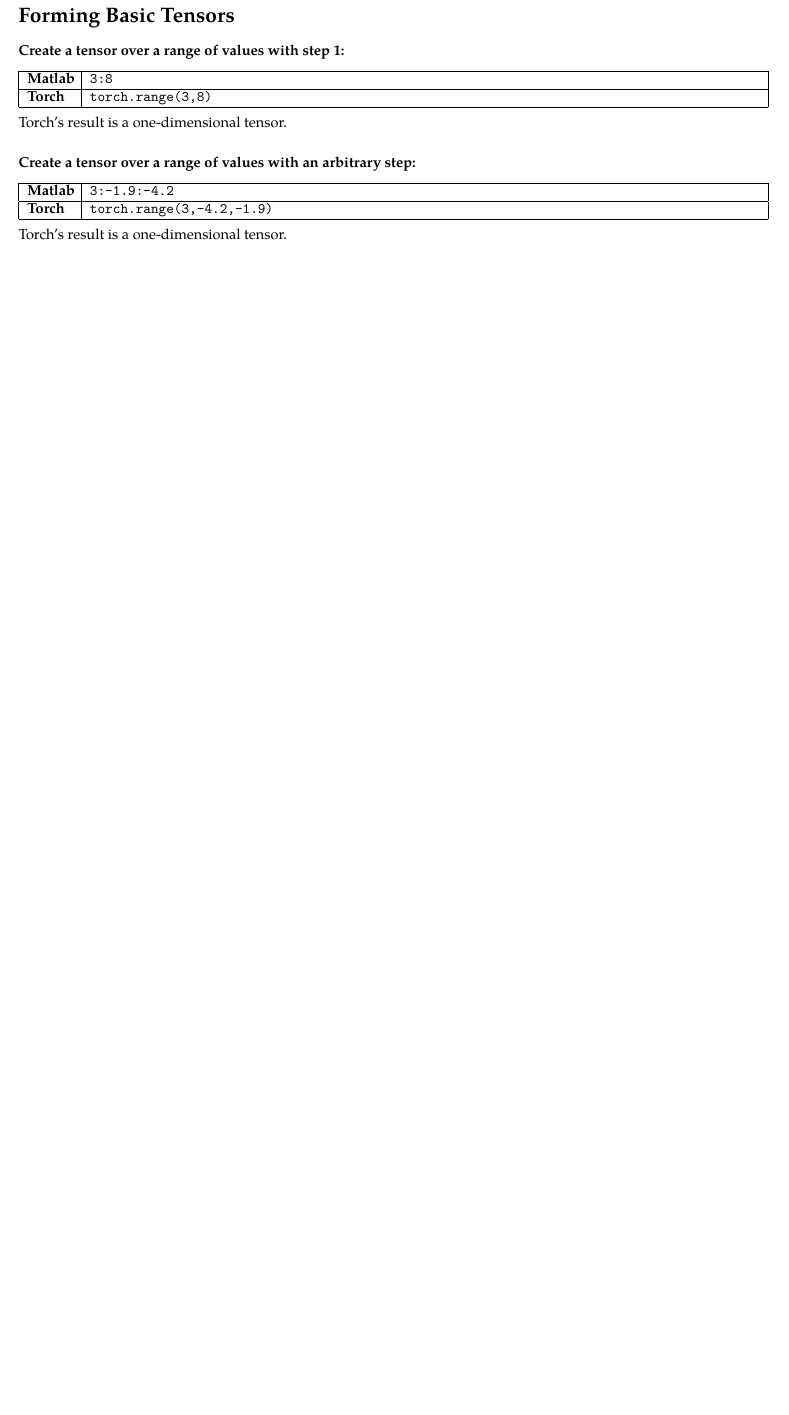
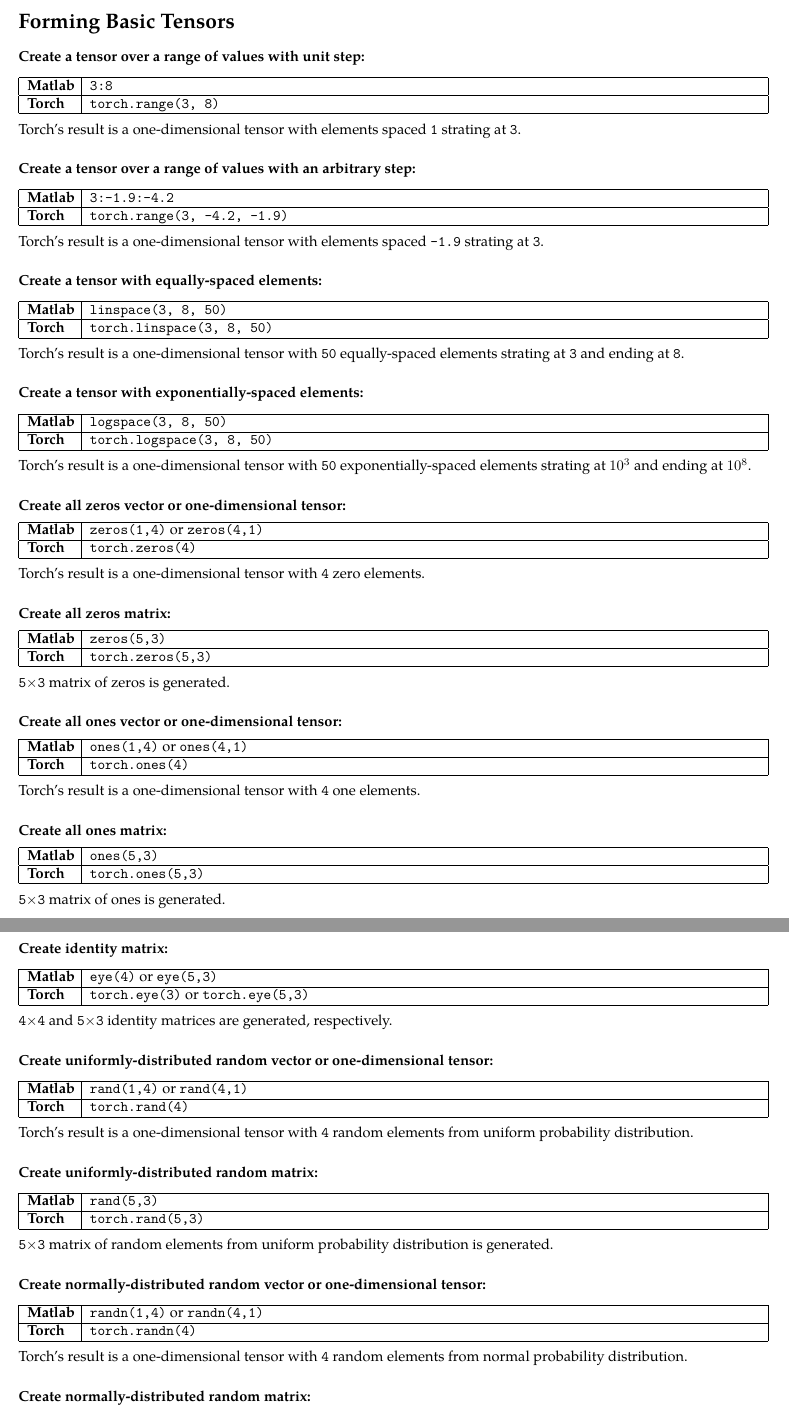
Before and after one commit to atamahjoubfar/Torch-for-Matlab-users, a LaTeX document (Torch_for_Matlab_users.tex): part of page 3 of 3 before the commit and two parts of pages 3 and 4 of 4 after it, the two joined at a grey line, cut so that both start at the same text, the shorter picture padded with empty space. Compiled offline with XeLaTeX; a missing font is replaced by an installed copy or a similar font.

Commit message:
"Forming Basic Tensors" section is drafted.

```diff
--- a/Torch_for_Matlab_users.tex
+++ b/Torch_for_Matlab_users.tex
@@ -175,24 +194,136 @@
 %%%%%%%%%%%%%%%%%%%%%%%%%%%%%%%%%%%%%%%%%%%%%%%%%%%%%%%%%%%%%%%%%%%%%%%%%%%%%%%
 \section*{Forming Basic Tensors}
 %%%%%%%%%%%%%%%%%%%%%%%%%%%%%%%%%%%%%%%%%%%%%%%%%%%%%%%%%%%%%%%%%%%%%%%%%%%%%%%
-\subsubsection*{Create a tensor over a range of values with step 1:}
+\subsubsection*{Create a tensor over a range of values with unit step:}
 
 \begin{tabular}{|p{\frstClmnWidth{}}|p{\scndClmnWidth{}}|}
 \hline
 \textbf{Matlab} & \verb!3:8! \\ \hline
-\textbf{Torch} & \verb!torch.range(3,8)! \\ \hline
+\textbf{Torch} & \verb!torch.range(3, 8)! \\ \hline
 \end{tabular}
 \\
 
-\noindent Torch's result is a one-dimensional tensor.
+\noindent Torch's result is a one-dimensional tensor with elements spaced \verb!1! strating at \verb!3!.
 %%%%%%%%%%%%%%%%%%%%%%%%%%%%%%%%%%%%%%%%%%%%%%%%%%%%%%%%%%%%%%%%%%%%%%%%%%%%%%%
 \subsubsection*{Create a tensor over a range of values with an arbitrary step:}
 
 \begin{tabular}{|p{\frstClmnWidth{}}|p{\scndClmnWidth{}}|}
 \hline
 \textbf{Matlab} & \verb!3:-1.9:-4.2! \\ \hline
-\textbf{Torch} & \verb!torch.range(3,-4.2,-1.9)! \\ \hline
+\textbf{Torch} & \verb!torch.range(3, -4.2, -1.9)! \\ \hline
 \end{tabular}
 \\
 
-\noindent Torch's result is a one-dimensional tensor.
+\noindent Torch's result is a one-dimensional tensor with elements spaced \verb!-1.9! strating at \verb!3!.
+%%%%%%%%%%%%%%%%%%%%%%%%%%%%%%%%%%%%%%%%%%%%%%%%%%%%%%%%%%%%%%%%%%%%%%%%%%%%%%%
+\subsubsection*{Create a tensor with equally-spaced elements:}
+
+\begin{tabular}{|p{\frstClmnWidth{}}|p{\scndClmnWidth{}}|}
+\hline
+\textbf{Matlab} & \verb!linspace(3, 8, 50)! \\ \hline
+\textbf{Torch} & \verb!torch.linspace(3, 8, 50)! \\ \hline
+\end{tabular}
+\\
+
+\noindent Torch's result is a one-dimensional tensor with \verb!50! equally-spaced elements strating at \verb!3! and ending at \verb!8!.
+%%%%%%%%%%%%%%%%%%%%%%%%%%%%%%%%%%%%%%%%%%%%%%%%%%%%%%%%%%%%%%%%%%%%%%%%%%%%%%%
+\subsubsection*{Create a tensor with exponentially-spaced elements:}
+
+\begin{tabular}{|p{\frstClmnWidth{}}|p{\scndClmnWidth{}}|}
+\hline
+\textbf{Matlab} & \verb!logspace(3, 8, 50)! \\ \hline
+\textbf{Torch} & \verb!torch.logspace(3, 8, 50)! \\ \hline
+\end{tabular}
+\\
+
+\noindent Torch's result is a one-dimensional tensor with \verb!50! exponentially-spaced elements strating at $10^3$ and ending at $10^8$.
+%%%%%%%%%%%%%%%%%%%%%%%%%%%%%%%%%%%%%%%%%%%%%%%%%%%%%%%%%%%%%%%%%%%%%%%%%%%%%%%
+\subsubsection*{Create all zeros vector or one-dimensional tensor:}
+
+\begin{tabular}{|p{\frstClmnWidth{}}|p{\scndClmnWidth{}}|}
+\hline
+\textbf{Matlab} & \verb!zeros(1,4)! or \verb!zeros(4,1)! \\ \hline
+\textbf{Torch} & \verb!torch.zeros(4)! \\ \hline
+\end{tabular}
+\\
+
+\noindent Torch's result is a one-dimensional tensor with \verb!4! zero elements.
+%%%%%%%%%%%%%%%%%%%%%%%%%%%%%%%%%%%%%%%%%%%%%%%%%%%%%%%%%%%%%%%%%%%%%%%%%%%%%%%
+\subsubsection*{Create all zeros matrix:}
+
+\begin{tabular}{|p{\frstClmnWidth{}}|p{\scndClmnWidth{}}|}
+\hline
+\textbf{Matlab} & \verb!zeros(5,3)! \\ \hline
+\textbf{Torch} & \verb!torch.zeros(5,3)! \\ \hline
+\end{tabular}
+\\
+
+\noindent \verb!5!$\times$\verb!3! matrix of zeros is generated.
+%%%%%%%%%%%%%%%%%%%%%%%%%%%%%%%%%%%%%%%%%%%%%%%%%%%%%%%%%%%%%%%%%%%%%%%%%%%%%%%
+\subsubsection*{Create all ones vector or one-dimensional tensor:}
+
+\begin{tabular}{|p{\frstClmnWidth{}}|p{\scndClmnWidth{}}|}
+\hline
+\textbf{Matlab} & \verb!ones(1,4)! or \verb!ones(4,1)! \\ \hline
+\textbf{Torch} & \verb!torch.ones(4)! \\ \hline
+\end{tabular}
+\\
+
+\noindent Torch's result is a one-dimensional tensor with \verb!4! one elements.
+%%%%%%%%%%%%%%%%%%%%%%%%%%%%%%%%%%%%%%%%%%%%%%%%%%%%%%%%%%%%%%%%%%%%%%%%%%%%%%%
+\subsubsection*{Create all ones matrix:}
+
+\begin{tabular}{|p{\frstClmnWidth{}}|p{\scndClmnWidth{}}|}
+\hline
+\textbf{Matlab} & \verb!ones(5,3)! \\ \hline
+\textbf{Torch} & \verb!torch.ones(5,3)! \\ \hline
+\end{tabular}
+\\
+
+\noindent \verb!5!$\times$\verb!3! matrix of ones is generated.
+%%%%%%%%%%%%%%%%%%%%%%%%%%%%%%%%%%%%%%%%%%%%%%%%%%%%%%%%%%%%%%%%%%%%%%%%%%%%%%%
+\subsubsection*{Create identity matrix:}
+
+\begin{tabular}{|p{\frstClmnWidth{}}|p{\scndClmnWidth{}}|}
+\hline
+\textbf{Matlab} & \verb!eye(4)! or \verb!eye(5,3)! \\ \hline
+\textbf{Torch} & \verb!torch.eye(3)! or \verb!torch.eye(5,3)! \\ \hline
+\end{tabular}
+\\
+
+\noindent \verb!4!$\times$\verb!4! and \verb!5!$\times$\verb!3! identity matrices are generated, respectively.
+%%%%%%%%%%%%%%%%%%%%%%%%%%%%%%%%%%%%%%%%%%%%%%%%%%%%%%%%%%%%%%%%%%%%%%%%%%%%%%%
+\subsubsection*{Create uniformly-distributed random vector or one-dimensional tensor:}
+
+\begin{tabular}{|p{\frstClmnWidth{}}|p{\scndClmnWidth{}}|}
+\hline
+\textbf{Matlab} & \verb!rand(1,4)! or \verb!rand(4,1)! \\ \hline
+\textbf{Torch} & \verb!torch.rand(4)! \\ \hline
+\end{tabular}
+\\
+
+\noindent Torch's result is a one-dimensional tensor with \verb!4! random elements from uniform probability distribution.
+%%%%%%%%%%%%%%%%%%%%%%%%%%%%%%%%%%%%%%%%%%%%%%%%%%%%%%%%%%%%%%%%%%%%%%%%%%%%%%%
+\subsubsection*{Create uniformly-distributed random matrix:}
+
+\begin{tabular}{|p{\frstClmnWidth{}}|p{\scndClmnWidth{}}|}
+\hline
+\textbf{Matlab} & \verb!rand(5,3)! \\ \hline
+\textbf{Torch} & \verb!torch.rand(5,3)! \\ \hline
+\end{tabular}
+\\
+
+\noindent \verb!5!$\times$\verb!3! matrix of random elements from uniform probability distribution is generated.
+%%%%%%%%%%%%%%%%%%%%%%%%%%%%%%%%%%%%%%%%%%%%%%%%%%%%%%%%%%%%%%%%%%%%%%%%%%%%%%%
+\subsubsection*{Create normally-distributed random vector or one-dimensional tensor:}
+
+\begin{tabular}{|p{\frstClmnWidth{}}|p{\scndClmnWidth{}}|}
+\hline
+\textbf{Matlab} & \verb!randn(1,4)! or \verb!randn(4,1)! \\ \hline
+\textbf{Torch} & \verb!torch.randn(4)! \\ \hline
+\end{tabular}
+\\
+
+\noindent Torch's result is a one-dimensional tensor with \verb!4! random elements from normal probability distribution.
+%%%%%%%%%%%%%%%%%%%%%%%%%%%%%%%%%%%%%%%%%%%%%%%%%%%%%%%%%%%%%%%%%%%%%%%%%%%%%%%
+\subsubsection*{Create normally-distributed random matrix:}
```
Also changed, not shown: Torch_for_Matlab_users.pdf, Torch_for_Matlab_users.tex (50 more changed lines).
